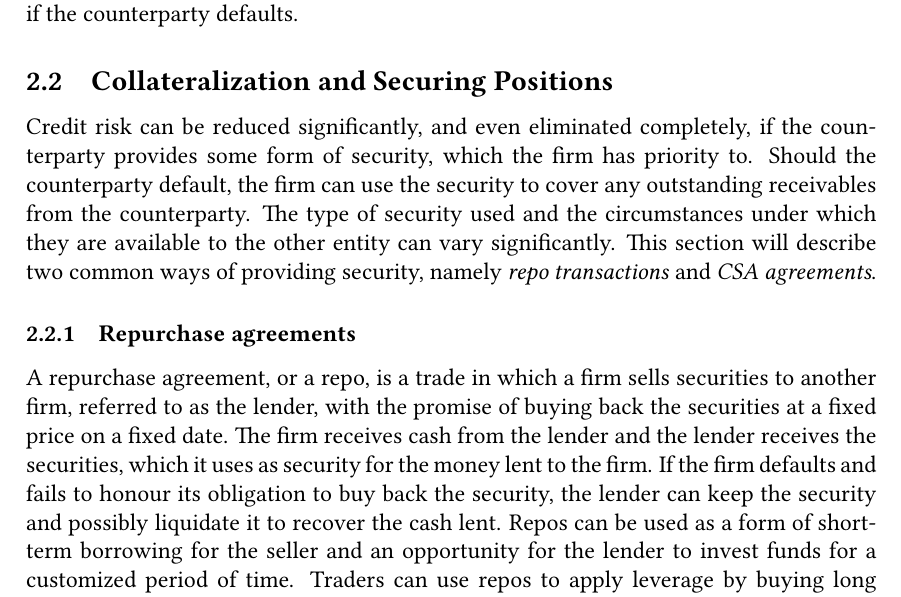
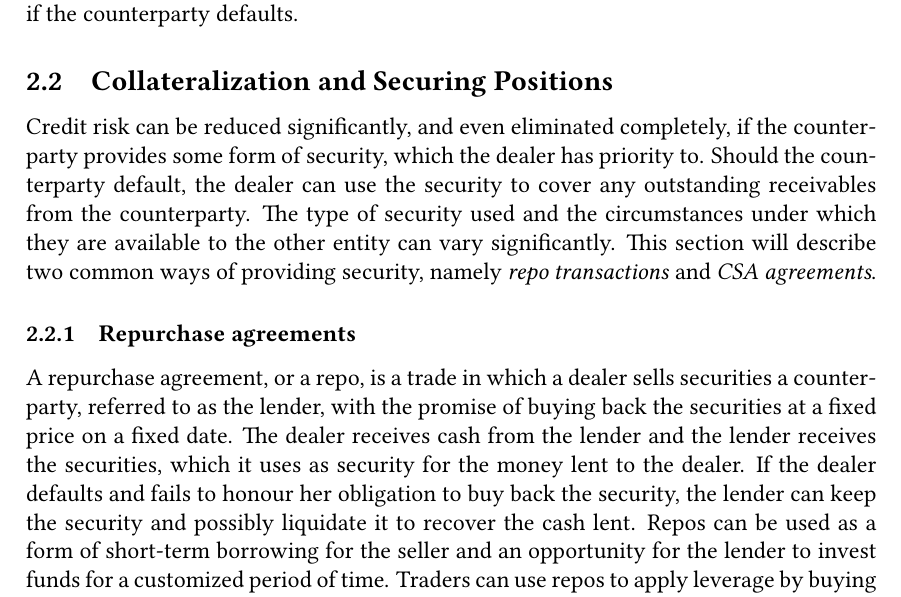
Before and after one commit to sebastianbaltser/master-thesis, a LaTeX thesis (thesis/main.tex, which reads thesis/content/body-matter/counterparty-credit-risk/credit-risk-mitigation.tex): part of page 7 of 74, cut so that both start at the same text. Compiled offline with pdfLaTeX.

Commit message:
Change firm to dealer

```diff
--- a/thesis/content/body-matter/counterparty-credit-risk/credit-risk-mitigation.tex
+++ b/thesis/content/body-matter/counterparty-credit-risk/credit-risk-mitigation.tex
@@ -61,8 +61,8 @@
 
     \subsection{Collateralization and Securing Positions}
         Credit risk can be reduced significantly, and even eliminated completely,
-        if the counterparty provides some form of security, which the firm has priority to.
-        Should the counterparty default, the firm can use the security to cover any
+        if the counterparty provides some form of security, which the dealer has priority to.
+        Should the counterparty default, the dealer can use the security to cover any
         outstanding receivables from the counterparty.
         The type of security used and the circumstances
         under which they are available to the other entity can vary significantly.
@@ -70,12 +70,12 @@
         namely \textit{repo transactions} and \textit{CSA agreements}.
 
         \subsubsection{Repurchase agreements}
-        A repurchase agreement, or a repo, is a trade in which a firm sells securities to another firm,
-        referred to as the lender,
+        A repurchase agreement, or a repo, is a trade in which a dealer
+        sells securities a counterparty, referred to as the lender,
         with the promise of buying back the securities at a fixed price on a fixed date.
-        The firm receives cash from the lender and the lender receives the securities,
-        which it uses as security for the money lent to the firm.
-        If the firm defaults and fails to honour its obligation to buy back the security,
+        The dealer receives cash from the lender and the lender receives the securities,
+        which it uses as security for the money lent to the dealer.
+        If the dealer defaults and fails to honour her obligation to buy back the security,
         the lender can keep the security and possibly liquidate it to recover the cash lent.
         Repos can be used as a form of short-term borrowing for the seller
         and an opportunity for the lender to invest funds for a customized period of time.
```
